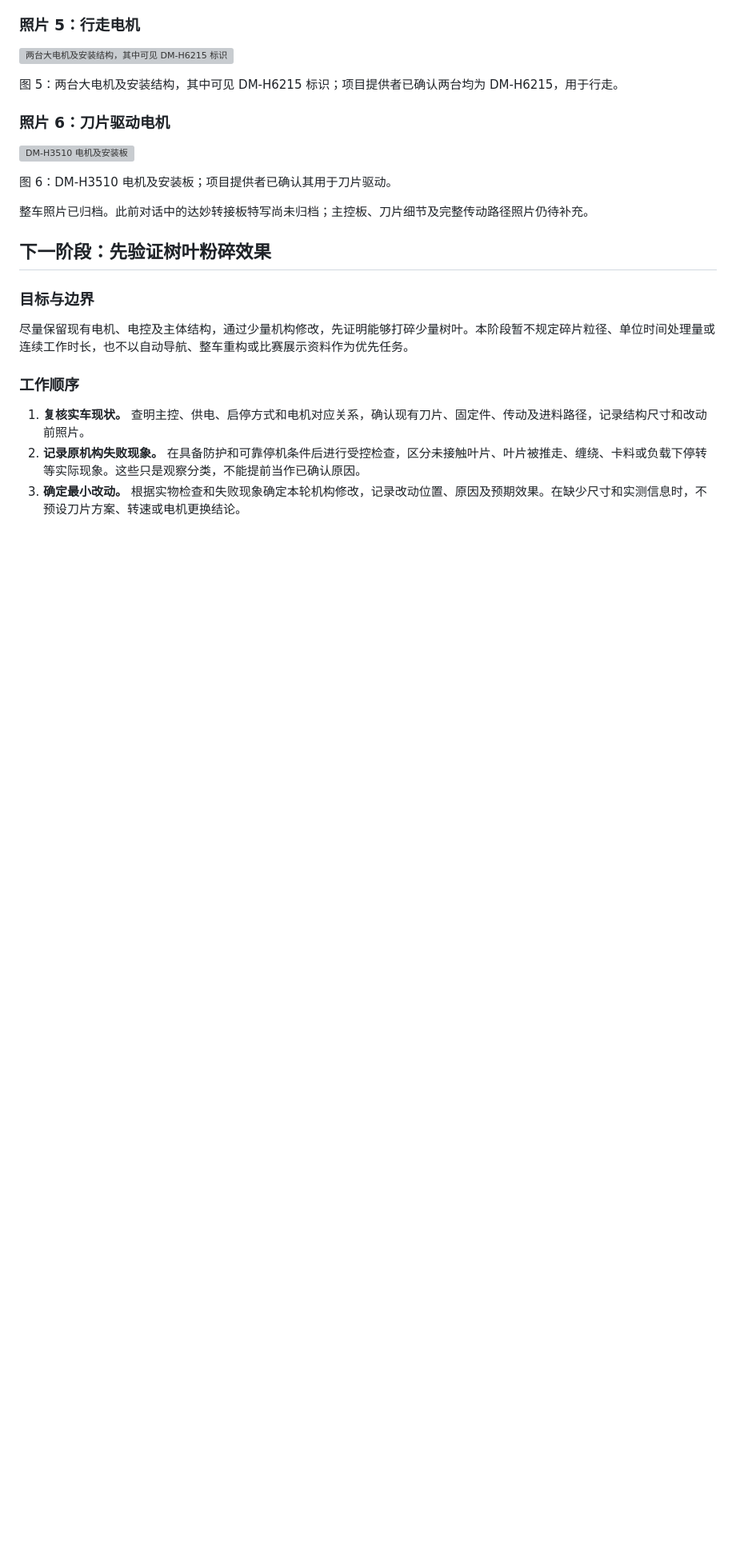
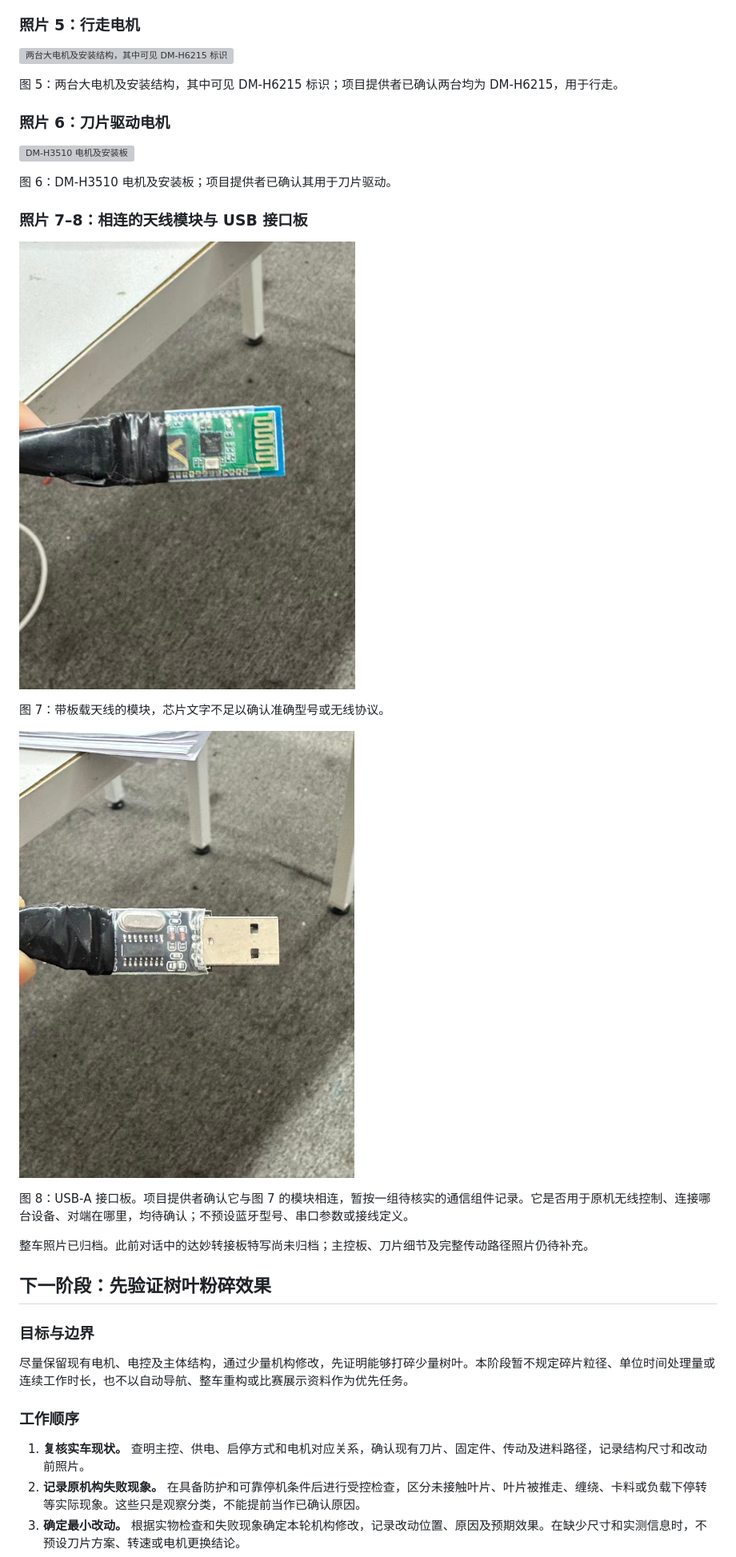
Before and after one commit to totozZ/Conrad-ForestFire-Robot, a Markdown page: README.md, the part around the change printed below. Shown: that part at 80% size. GitHub-like rendering; pictures changed too: docs/images/1c06059b0bae01e8bf22275d34a11721.jpg (added), docs/images/caddfdf4c177b294379c783a83586c4e.jpg (added); blank space fills up the shorter version; grey boxes are pictures that could not be loaded.

```diff
--- a/README.md
+++ b/README.md
@@ -70,6 +75,16 @@
 ![DM-H3510 电机及安装板](docs/images/6.jpg)
 
 图 6：DM-H3510 电机及安装板；项目提供者已确认其用于刀片驱动。
+
+### 照片 7–8：相连的天线模块与 USB 接口板
+
+![照片 7：带板载天线的模块](docs/images/1c06059b0bae01e8bf22275d34a11721.jpg)
+
+图 7：带板载天线的模块，芯片文字不足以确认准确型号或无线协议。
+
+![照片 8：与天线模块相连的 USB-A 接口板](docs/images/caddfdf4c177b294379c783a83586c4e.jpg)
+
+图 8：USB-A 接口板。项目提供者确认它与图 7 的模块相连，暂按一组待核实的通信组件记录。它是否用于原机无线控制、连接哪台设备、对端在哪里，均待确认；不预设蓝牙型号、串口参数或接线定义。
 
 整车照片已归档。此前对话中的达妙转接板特写尚未归档；主控板、刀片细节及完整传动路径照片仍待补充。
 
```
Also changed, not shown: other parts of README.md (+9 -3 lines), TODO.md (added, +106 -0 lines), docs/images/README.md (+3 -1 lines).
